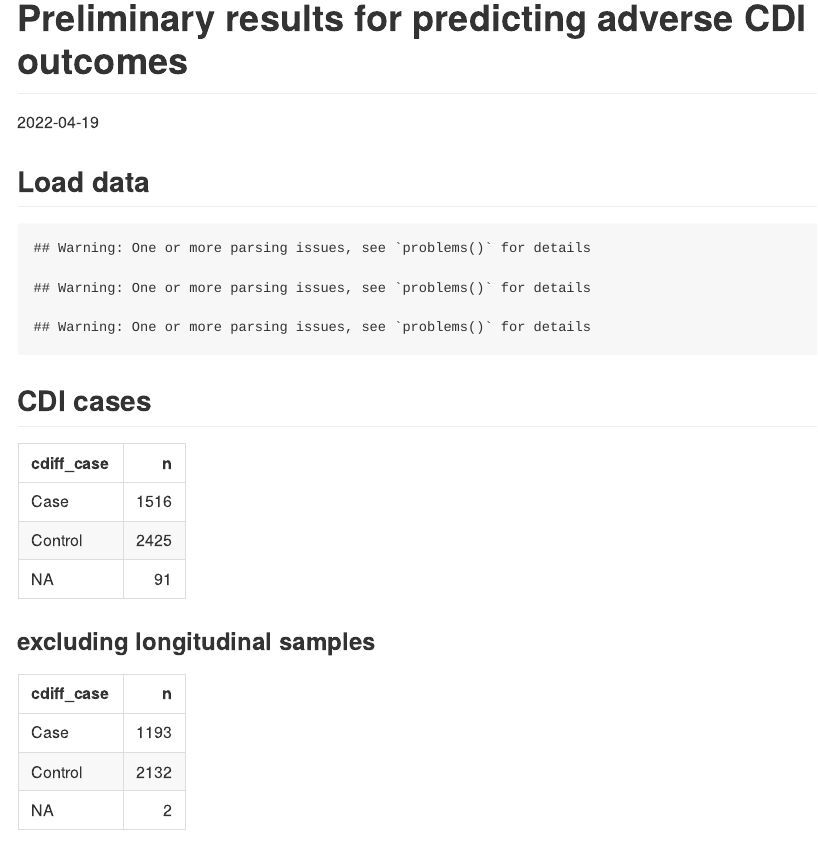
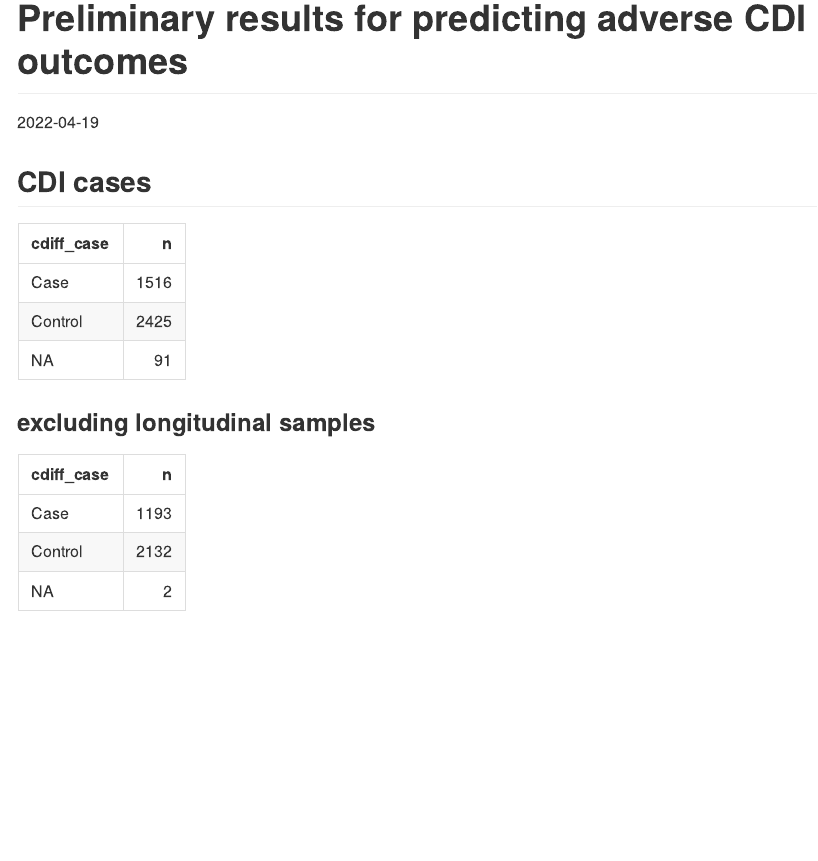
Before and after one commit to SchlossLab/severe-CDI, an R Markdown document (workflow/notebooks/preliminary_2022-04-04.Rmd): the page in a window 1100 px wide, from its top. The pictures show the output file workflow/notebooks/preliminary_2022-04-04.md that the author committed with the source, drawn offline in the style of GitHub.

Commit message:
No warnings

````diff
--- a/workflow/notebooks/preliminary_2022-04-04.Rmd
+++ b/workflow/notebooks/preliminary_2022-04-04.Rmd
@@ -8,7 +8,8 @@ output:
 
 ```{r setup, include=FALSE}
 knitr::opts_chunk$set(echo = FALSE,
-                      message = FALSE)
+                      message = FALSE,
+                      warning = FALSE)
 ```
 
 
@@ -20,8 +21,6 @@ library(tidyverse)
 
 source(here('workflow', 'scripts', 'filter_first_samples.R'))
 ```
-
-## Load data
 
 ```{r data}
 dat_shared <- fread(here('data', 'mothur', 'cdi.opti_mcc.shared')) %>% rename(Run = Group)
````
Also changed, not shown: workflow/notebooks/preliminary_2022-04-04.md.
